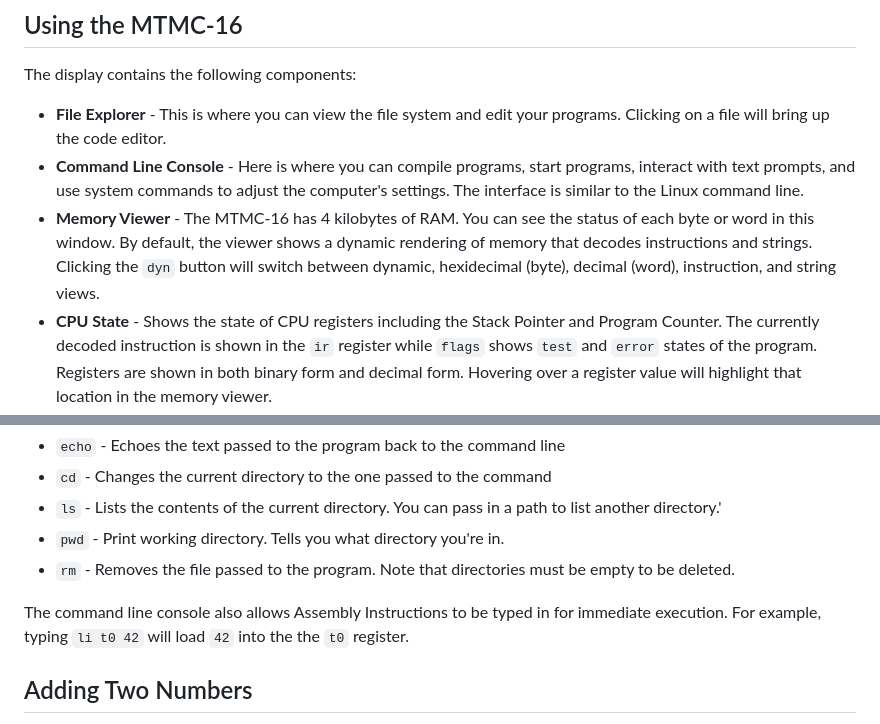
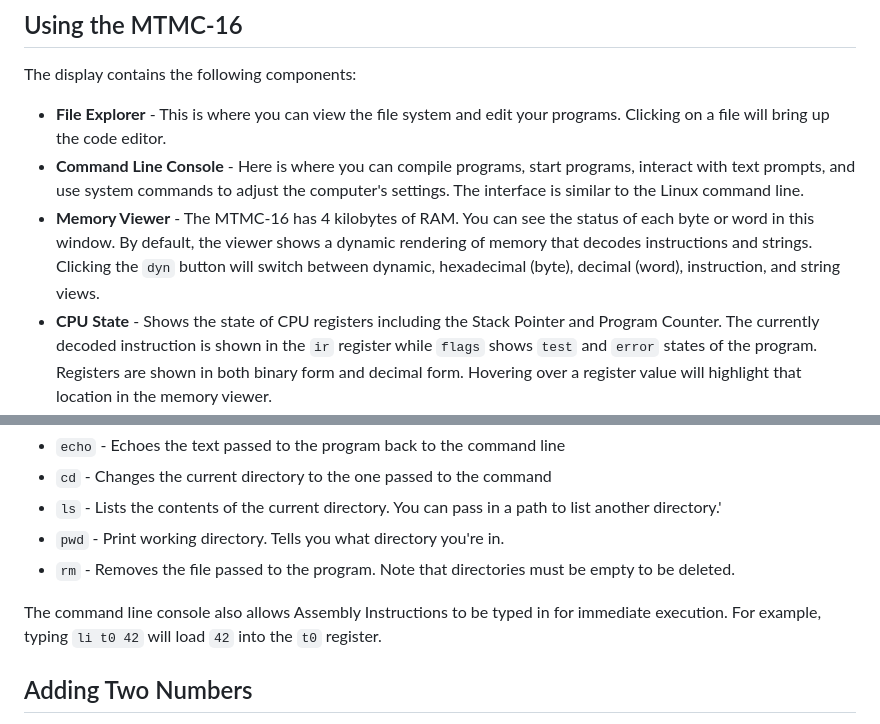
Before and after one commit to msu/mtmc, a Markdown page: docs/MTMC_QUICK_START.md, 2 parts joined by grey strips. Drawn GitHub-style.

Commit message:
fix spellings and duplicated words in MTMC_QUICK_START.md

```diff
--- a/docs/MTMC_QUICK_START.md
+++ b/docs/MTMC_QUICK_START.md
@@ -32,7 +32,7 @@ The display contains the following components:
 
 - **File Explorer** - This is where you can view the file system and edit your programs. Clicking on a file will bring up the code editor.
 - **Command Line Console** - Here is where you can compile programs, start programs, interact with text prompts, and use system commands to adjust the computer's settings. The interface is similar to the Linux command line.
-- **Memory Viewer** - The MTMC-16 has 4 kilobytes of RAM. You can see the status of each byte or word in this window. By default, the viewer shows a dynamic rendering of memory that decodes instructions and strings. Clicking the `dyn` button will switch between dynamic, hexidecimal (byte), decimal (word), instruction, and string views.
+- **Memory Viewer** - The MTMC-16 has 4 kilobytes of RAM. You can see the status of each byte or word in this window. By default, the viewer shows a dynamic rendering of memory that decodes instructions and strings. Clicking the `dyn` button will switch between dynamic, hexadecimal (byte), decimal (word), instruction, and string views.
 - **CPU State** - Shows the state of CPU registers including the Stack Pointer and Program Counter. The currently decoded instruction is shown in the `ir` register while `flags` shows `test` and `error` states of the program. Registers are shown in both binary form and decimal form. Hovering over a register value will highlight that location in the memory viewer.
 - **Execution Controls** - The dropdown allows you to slow down and speed up the computer. The buttons are context sensitive and will provide a `run` option when a program is not executing, a `pause` option when the computer is executing, `step` and `back` buttons for stepping through program execution, and a `reset` button to return the computer to its default state.
 - **4 color display** - Games and other programs needing a graphical display will render their content into this window. There is an on-screen gamepad that can be used to control games, however the keyboard and an external gamepad are both supported as well.
@@ -49,7 +49,7 @@ A set of Unix-like utilities are provided in the `/bin` directory, including:
 - `pwd` - Print working directory. Tells you what directory you're in.
 - `rm` - Removes the file passed to the program. Note that directories must be empty to be deleted.
 
-The command line console also allows Assembly Instructions to be typed in for immediate execution. For example, typing `li t0 42` will load `42` into the the `t0` register.
+The command line console also allows Assembly Instructions to be typed in for immediate execution. For example, typing `li t0 42` will load `42` into the `t0` register.
 
 ## Adding Two Numbers
 
```
